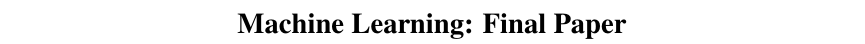
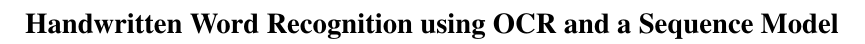
Before and after one commit to dcrankshaw/digit-recognizer, a LaTeX document (paper/Final Paper.tex): part of page 1 of 7, cut at the place of the change. Compiled offline with pdfLaTeX.

Commit message:
Changed title and added final submission zip.

```diff
--- a/paper/Final Paper.tex
+++ b/paper/Final Paper.tex
@@ -21,7 +21,7 @@
 
 \setlength\titlebox{6.5cm}    % Expanding the titlebox
 
-\title{Machine Learning: Final Paper}
+\title{Handwritten Word Recognition using OCR and a Sequence Model}
 
 \author{Daniel Deutsch\\
   Johns Hopkins University\\
```
Also changed, not shown: 1 other file.
